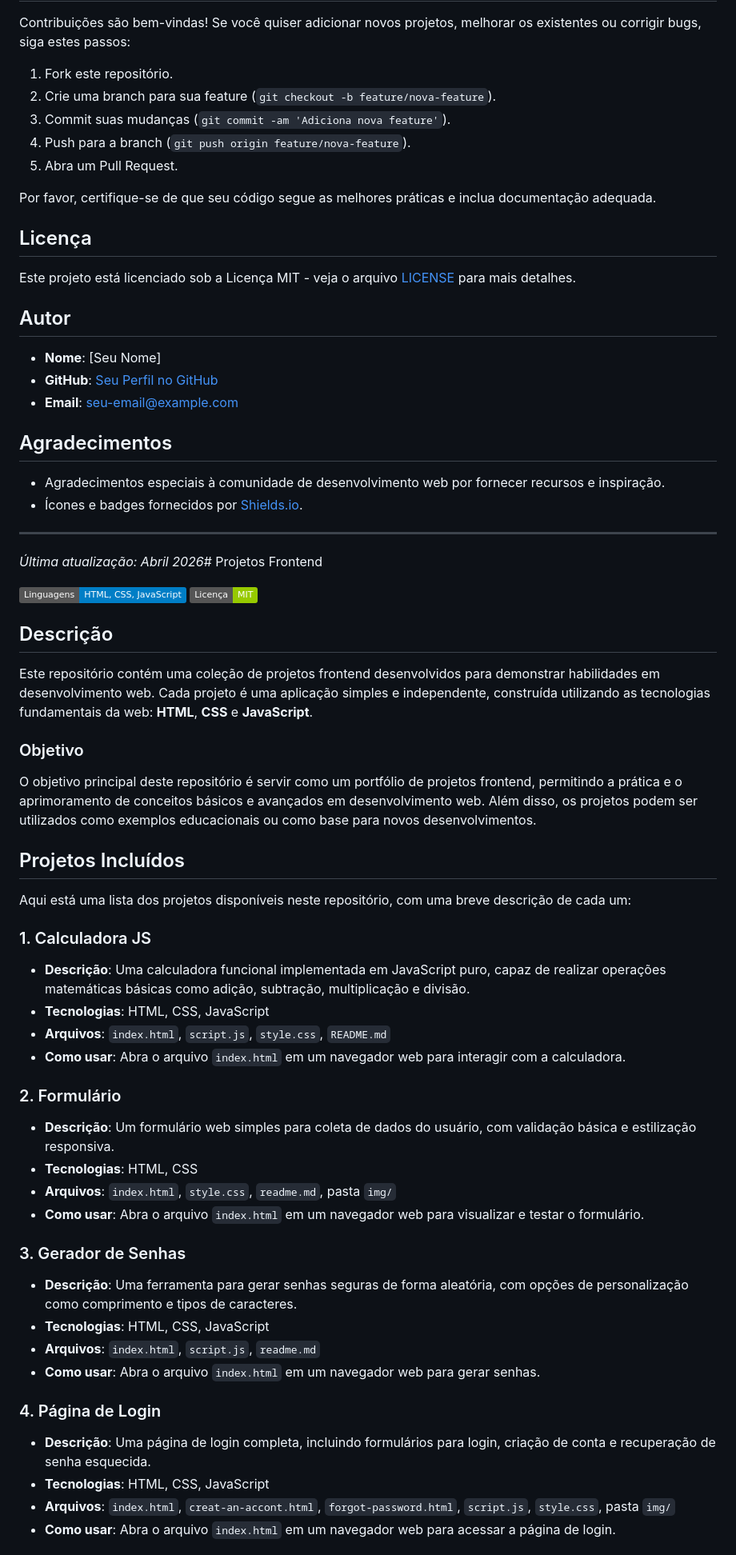
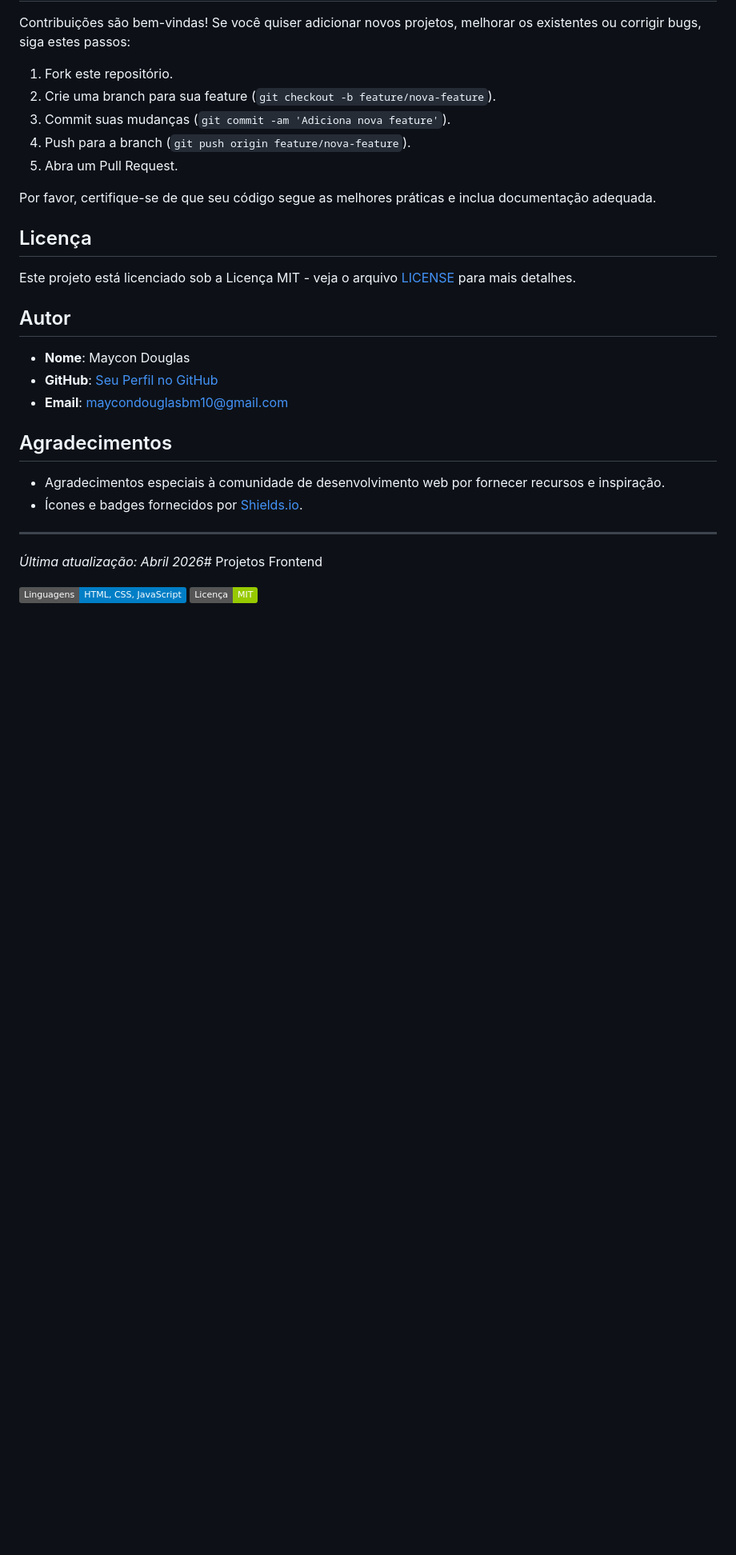
Before and after one commit to maycondouglasbm10/projetos-frontand, a Markdown page: readme.md, the part around one of its changes. Shown at 80% size. GitHub-like rendering; badges without logos; blank space fills up the shorter version.

Commit message:
atualização readme

```diff
--- a/readme.md
+++ b/readme.md
@@ -120,9 +120,9 @@ Este projeto está licenciado sob a Licença MIT - veja o arquivo [LICENSE](LICE
 
 ## Autor
 
-- **Nome**: [Seu Nome]
-- **GitHub**: [Seu Perfil no GitHub](https://github.com/seu-usuario)
-- **Email**: seu-email@example.com
+- **Nome**: Maycon Douglas
+- **GitHub**: [Seu Perfil no GitHub](https://github.com/maycondouglasbm10/)
+- **Email**: maycondouglasbm10@gmail.com
 
 ## Agradecimentos
 
@@ -135,40 +135,3 @@ Este projeto está licenciado sob a Licença MIT - veja o arquivo [LICENSE](LICE
 
 ![Badge de Linguagens](https://img.shields.io/badge/Linguagens-HTML%2C%20CSS%2C%20JavaScript-blue)
 ![Badge de Licença](https://img.shields.io/badge/Licen%C3%A7a-MIT-green)
-
-## Descrição
-
-Este repositório contém uma coleção de projetos frontend desenvolvidos para demonstrar habilidades em desenvolvimento web. Cada projeto é uma aplicação simples e independente, construída utilizando as tecnologias fundamentais da web: **HTML**, **CSS** e **JavaScript**.
-
-### Objetivo
-
-O objetivo principal deste repositório é servir como um portfólio de projetos frontend, permitindo a prática e o aprimoramento de conceitos básicos e avançados em desenvolvimento web. Além disso, os projetos podem ser utilizados como exemplos educacionais ou como base para novos desenvolvimentos.
-
-## Projetos Incluídos
-
-Aqui está uma lista dos projetos disponíveis neste repositório, com uma breve descrição de cada um:
-
-### 1. Calculadora JS
-- **Descrição**: Uma calculadora funcional implementada em JavaScript puro, capaz de realizar operações matemáticas básicas como adição, subtração, multiplicação e divisão.
-- **Tecnologias**: HTML, CSS, JavaScript
-- **Arquivos**: `index.html`, `script.js`, `style.css`, `README.md`
-- **Como usar**: Abra o arquivo `index.html` em um navegador web para interagir com a calculadora.
-
-### 2. Formulário
-- **Descrição**: Um formulário web simples para coleta de dados do usuário, com validação básica e estilização responsiva.
-- **Tecnologias**: HTML, CSS
-- **Arquivos**: `index.html`, `style.css`, `readme.md`, pasta `img/`
-- **Como usar**: Abra o arquivo `index.html` em um navegador web para visualizar e testar o formulário.
-
-### 3. Gerador de Senhas
-- **Descrição**: Uma ferramenta para gerar senhas seguras de forma aleatória, com opções de personalização como comprimento e tipos de caracteres.
-- **Tecnologias**: HTML, CSS, JavaScript
-- **Arquivos**: `index.html`, `script.js`, `readme.md`
-- **Como usar**: Abra o arquivo `index.html` em um navegador web para gerar senhas.
-
-### 4. Página de Login
-- **Descrição**: Uma página de login completa, incluindo formulários para login, criação de conta e recuperação de senha esquecida.
-- **Tecnologias**: HTML, CSS, JavaScript
-- **Arquivos**: `index.html`, `creat-an-accont.html`, `forgot-password.html`, `script.js`, `style.css`, pasta `img/`
-- **Como usar**: Abra o arquivo `index.html` em um navegador web para acessar a página de login.
-
```
Also changed, not shown: other parts of readme.md (+0 -93 lines).
